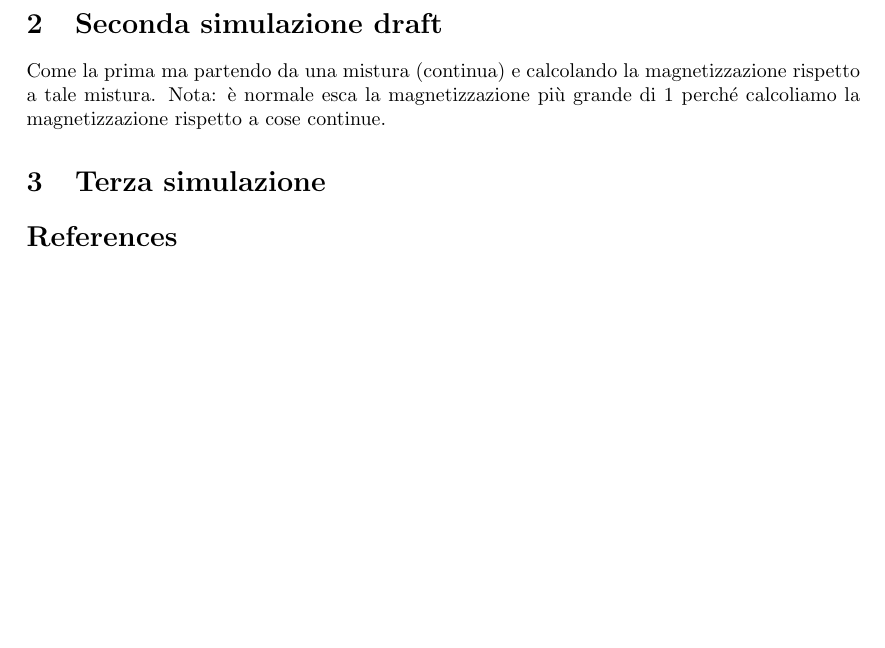
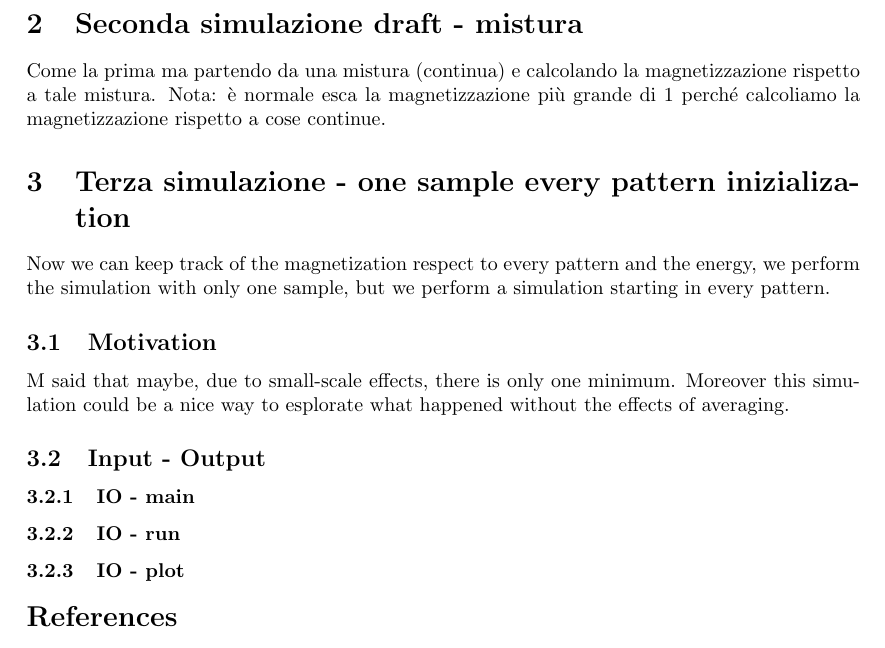
Before and after one commit to angiust/miniature-funicular, a LaTeX paper (doc/simulation.tex): part of page 3 of 3, cut so that both start at the same text, the shorter picture padded with empty space. Compiled offline with pdfLaTeX.

Commit message:
starting adding simulation to documentation

```diff
--- a/doc/simulation.tex
+++ b/doc/simulation.tex
@@ -83,16 +83,28 @@ Ripeto per un certo numero di volte da estrazione dei pattern a produzione di ma
  \item da elenco $(\overline{m_1(t)}, std(m_1(t)))$ a plot.
 \end{enumerate}
 
-\section{Seconda simulazione draft}
+\section{Seconda simulazione draft - mistura}
 
 Come la prima ma partendo da una mistura (continua) e calcolando la magnetizzazione rispetto a tale mistura.
 Nota: è normale esca la magnetizzazione più grande di 1 perché calcoliamo la magnetizzazione rispetto a cose continue.
 
-\section{Terza simulazione}
+\section{Terza simulazione - one sample every pattern inizialization}
+
+Now we can keep track of the magnetization respect to every pattern and the energy, we perform the simulation with only one sample, but we perform a simulation starting in every pattern.
+
+\subsection{Motivation}
+
+M said that maybe, due to small-scale effects, there is only one minimum. Moreover this simulation could be a nice way to esplorate what happened without the effects of averaging.
+
+\subsection{Input - Output}
+
+\subsubsection{IO - main}
 
 
+\subsubsection{IO - run}
 
 
+\subsubsection{IO - plot}
 
 
 \printbibliography
```
